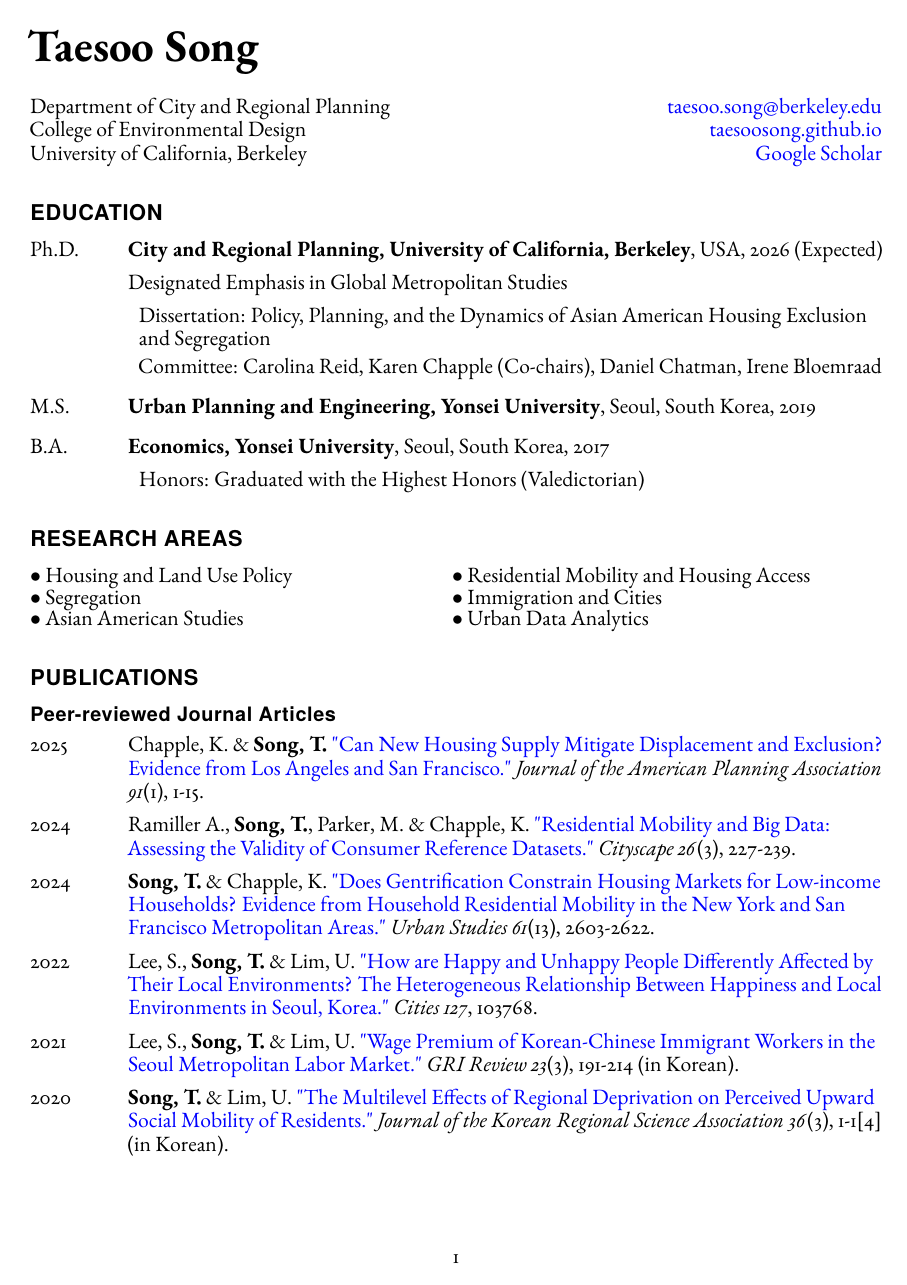
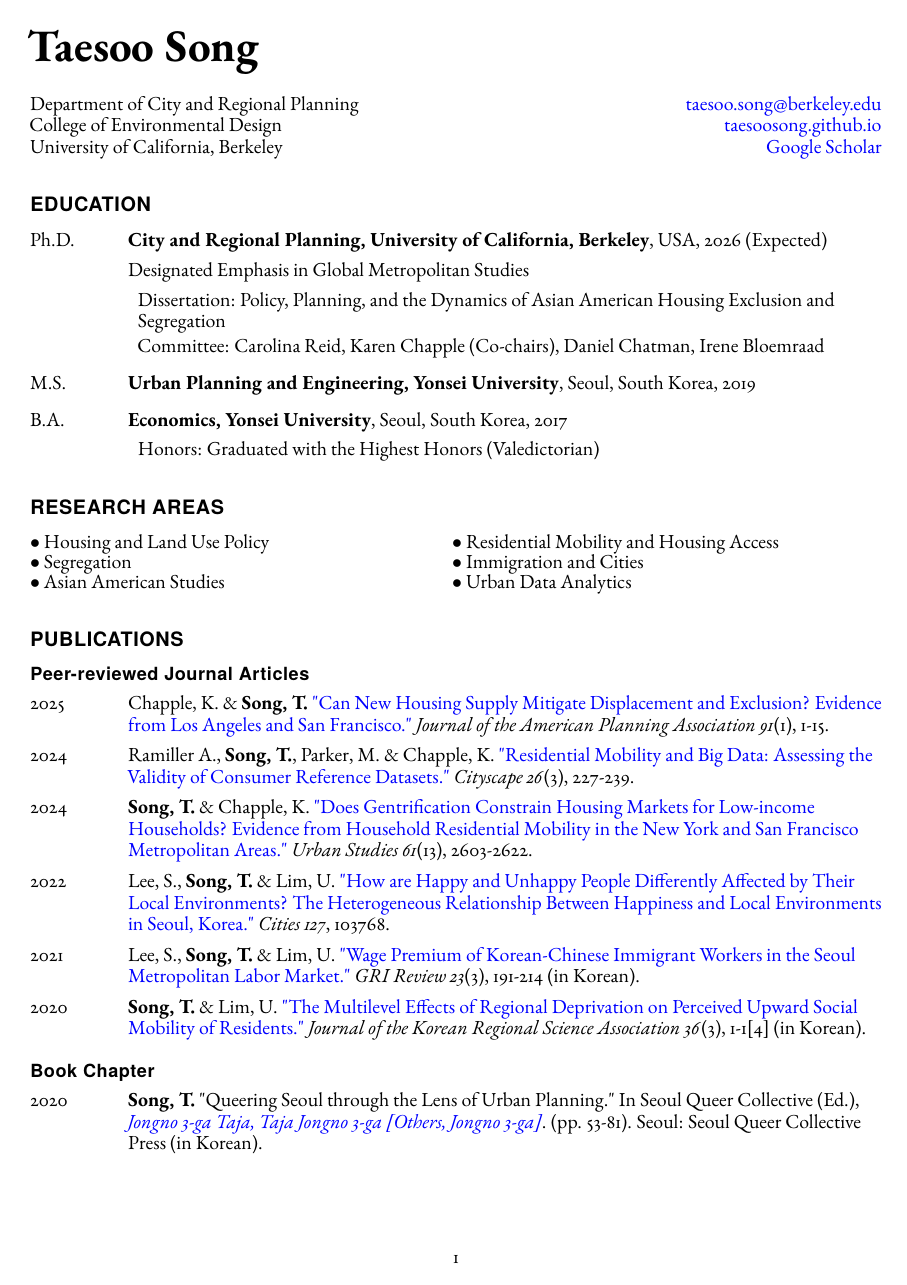
Before and after one commit to taesoosong/academic_cv, a LaTeX CV (song_taesoo_cv.tex): page 1 of 5 before the commit and page 1 of 4 after it. Compiled offline with pdfLaTeX.

Commit message:
Update song_taesoo_cv.tex

```diff
--- a/song_taesoo_cv.tex
+++ b/song_taesoo_cv.tex
@@ -1,4 +1,4 @@
-\documentclass[12pt,letterpaper]{report}
+\documentclass[11pt,letterpaper]{report}
 
 \usepackage[T1]{fontenc} % output T1 font encoding (8-bit) for accented characters as single glyph
 \usepackage[strict,autostyle]{csquotes} % smart and nestable quote marks
```
